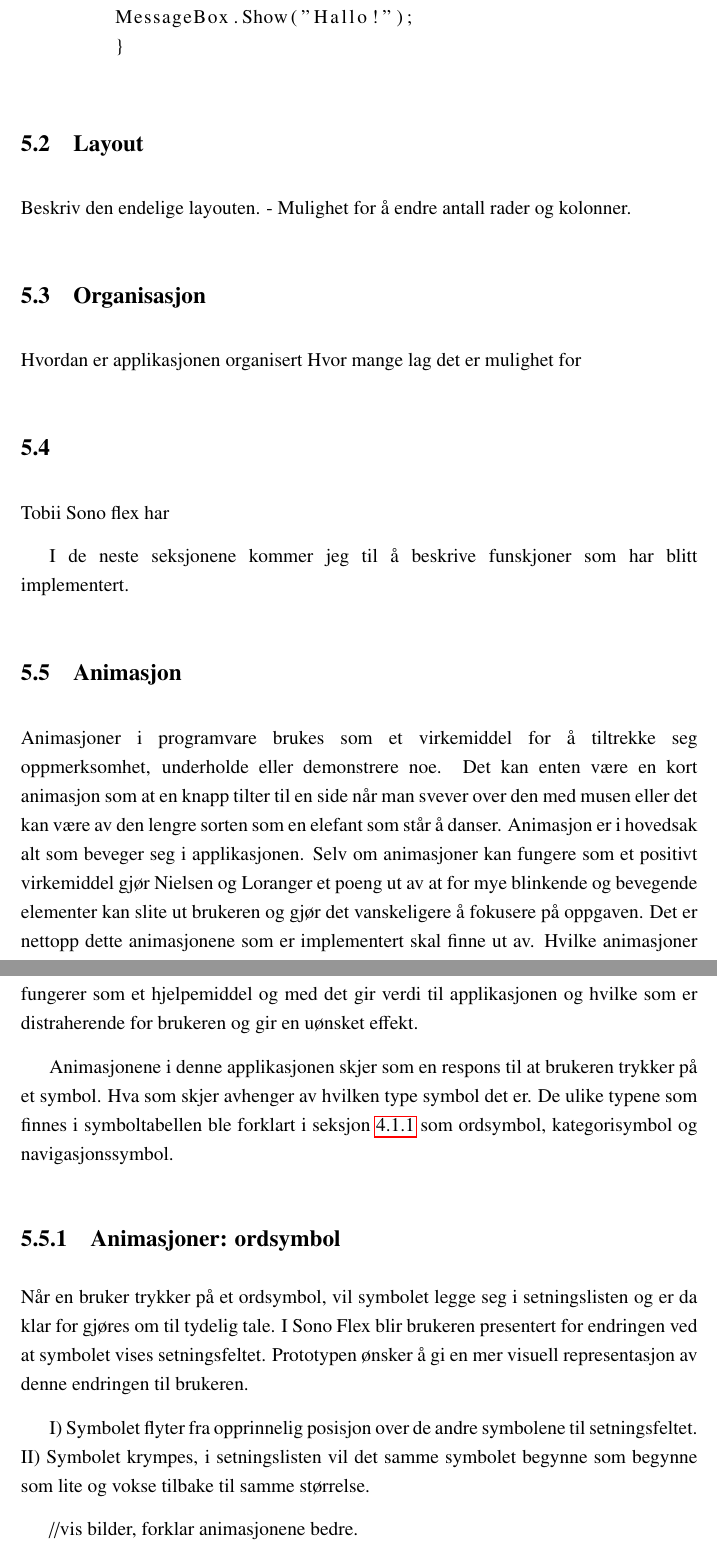
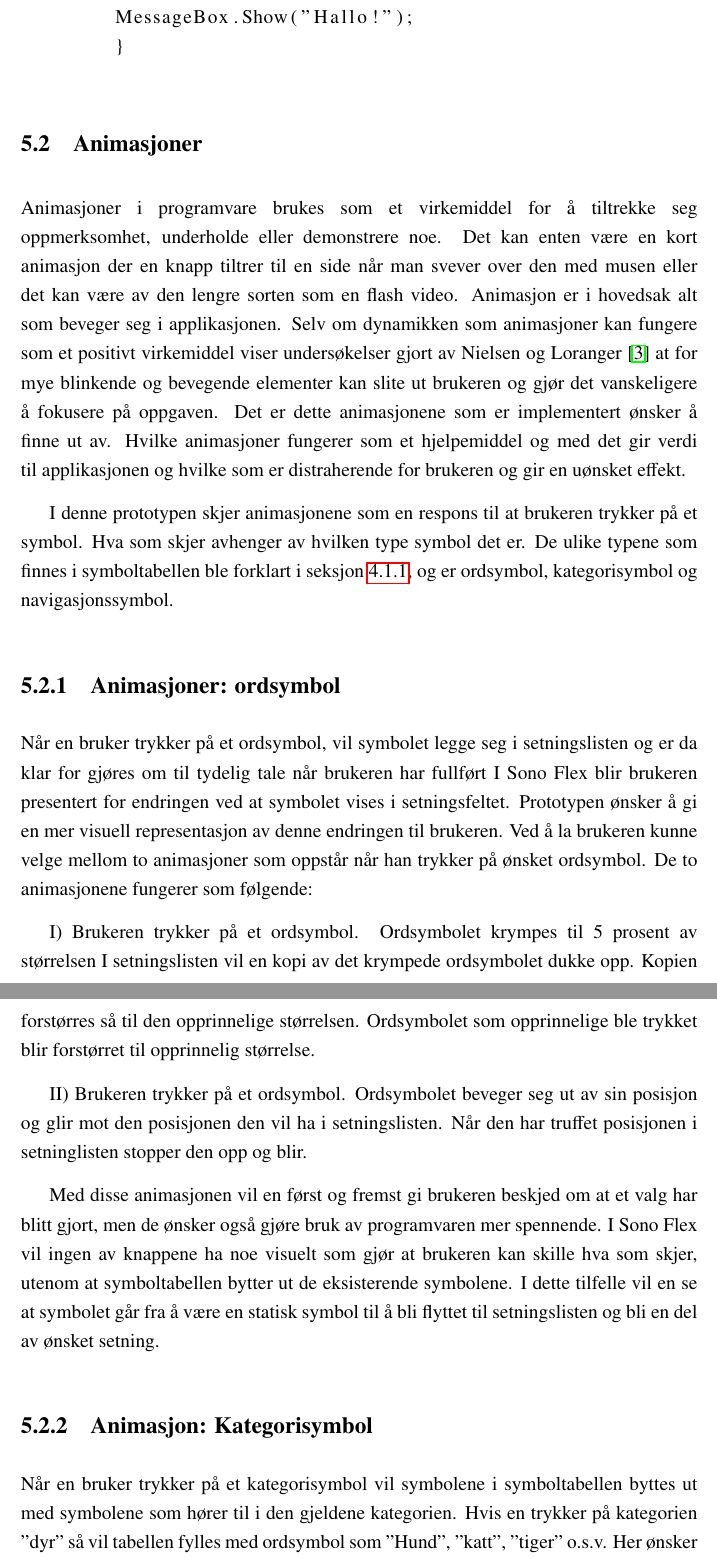
Before and after one commit to moddaman/Master-Thes-Norsk-, a LaTeX thesis (Oblig1.tex): two parts of pages 30 and 31 of 36 before the commit and two parts of pages 30 and 31 of 37 after it, joined at a grey line, cut so that both start at the same text. Compiled offline with pdfLaTeX.

Commit message:
Laget fil for vært kapittel

```diff
--- a/Oblig1.tex
+++ b/Oblig1.tex
@@ -490,40 +487,34 @@ Hver XAML-fil har en tilhørende kode-fil for håndtering av hendelser og oppfø
 
 
 
-\section{Layout}
+\section{Animasjoner}
 
-Beskriv den endelige layouten.
- - Mulighet for å endre antall rader og kolonner.
+Animasjoner i programvare brukes som et virkemiddel for å tiltrekke seg oppmerksomhet, underholde eller demonstrere noe. Det kan enten være en kort animasjon der en knapp tiltrer til en side når man svever over den med musen eller det kan være av den lengre sorten som en flash video.  Animasjon er i hovedsak alt som beveger seg i applikasjonen. Selv om dynamikken som animasjoner kan fungere som et positivt virkemiddel viser undersøkelser gjort av Nielsen og Loranger \cite{NielsenBok}  at for mye blinkende og bevegende elementer kan slite ut brukeren og gjør det vanskeligere å fokusere på oppgaven. Det er dette animasjonene som er implementert ønsker å finne ut av. Hvilke animasjoner fungerer som et hjelpemiddel og med det gir verdi til applikasjonen og hvilke som er distraherende for brukeren og gir en uønsket effekt.
 
-\section{Organisasjon}
-Hvordan er applikasjonen organisert
-Hvor mange lag det er  mulighet for
-
-
-\section{}
-
-Tobii Sono flex har
-
-
-I de neste seksjonene kommer jeg til å beskrive funskjoner som har blitt implementert.
-
-\section{Animasjon}
-
-Animasjoner i programvare brukes som et virkemiddel for å tiltrekke seg oppmerksomhet, underholde eller demonstrere noe. Det kan enten være en kort animasjon som at en knapp tilter til en side når man svever over den med musen eller det kan være av den lengre sorten som en elefant som står å danser. Animasjon er i hovedsak alt som beveger seg i applikasjonen. Selv om animasjoner kan fungere som et positivt virkemiddel gjør Nielsen og Loranger et poeng ut av at for mye blinkende og bevegende elementer kan slite ut brukeren og gjør det vanskeligere å fokusere på oppgaven. Det er nettopp dette animasjonene som er implementert skal finne ut av. Hvilke animasjoner fungerer som et hjelpemiddel og med det gir verdi til applikasjonen og hvilke som er distraherende for brukeren og gir en uønsket effekt.
-
-
-Animasjonene i denne applikasjonen skjer som en respons til at brukeren trykker på et symbol. Hva som skjer avhenger av hvilken type symbol det er. De ulike typene som finnes i symboltabellen ble forklart i seksjon \ref{subsubsec:symboltabell} som ordsymbol, kategorisymbol og navigasjonssymbol.
+I denne prototypen skjer animasjonene som en respons til at brukeren trykker på et symbol. Hva som skjer avhenger av hvilken type symbol det er. De ulike typene som finnes i symboltabellen ble forklart i seksjon \ref{subsubsec:symboltabell}, og er ordsymbol, kategorisymbol og navigasjonssymbol.
 
 
 \subsection{Animasjoner: ordsymbol}
-Når en bruker trykker på et ordsymbol, vil symbolet legge seg i setningslisten og er da klar for gjøres om til tydelig tale. I Sono Flex blir brukeren presentert for endringen ved at symbolet vises setningsfeltet. Prototypen ønsker å gi en mer visuell representasjon av denne endringen til brukeren.
 
-I) Symbolet flyter fra opprinnelig posisjon over de andre symbolene til setningsfeltet.
-II) Symbolet krympes,  i setningslisten vil det samme symbolet begynne som begynne som lite og vokse tilbake til samme størrelse.
+Når en bruker trykker på et ordsymbol, vil symbolet legge seg i setningslisten og er da klar for gjøres om til tydelig tale når brukeren har fullført
+I Sono Flex blir brukeren presentert for endringen ved at symbolet vises i setningsfeltet. Prototypen ønsker å gi en mer visuell representasjon av denne endringen til brukeren. Ved å la brukeren kunne velge mellom to animasjoner som oppstår når han trykker på ønsket ordsymbol. De to animasjonene fungerer som følgende:
 
-//vis bilder,  forklar animasjonene bedre.
 
-Med dette ønsker å blablabla
+I) Brukeren trykker på et ordsymbol.
+   Ordsymbolet krympes til 5 prosent av størrelsen
+   I setningslisten vil en kopi av det krympede ordsymbolet dukke opp.
+   Kopien forstørres så til den opprinnelige størrelsen.
+   Ordsymbolet som opprinnelige ble trykket blir forstørret til opprinnelig størrelse.
+
+
+II) Brukeren trykker på et ordsymbol.
+    Ordsymbolet beveger seg ut av sin posisjon og glir mot den posisjonen den vil ha i setningslisten.
+    Når den har truffet posisjonen i setninglisten stopper den opp og blir.
+
+    Med disse animasjonen vil en først og fremst gi brukeren beskjed om at et valg har blitt gjort, men de ønsker også gjøre bruk av programvaren mer spennende.  I Sono Flex  vil ingen av knappene ha noe visuelt som gjør at brukeren kan skille hva som skjer, utenom at symboltabellen bytter ut de eksisterende symbolene. I dette tilfelle vil en se at symbolet går fra å være en statisk symbol til å bli flyttet til setningslisten og bli en del av ønsket setning.
+
+
 
 \subsection{Animasjon: Kategorisymbol}
 
+Når en bruker trykker på et kategorisymbol vil symbolene i symboltabellen byttes ut med symbolene som hører til i den gjeldene kategorien. Hvis en trykker på kategorien "dyr" så vil tabellen fylles med ordsymbol som "Hund", "katt", "tiger" o.s.v. Her ønsker animasjonen å hjelpe til med å fortelle at man ikke trykker på ordet dyr, men kategorien dyr og at brukeren får en forståelse for forskjellen mellom dem. Animasjonen startet ved at symbolet som brukeren trykket på forstørres helt til den dekker hele symboltabellen. Det vil si at ingen av de andre symbolene vises, kun kategorisymbolet. Symbolet vil så igjen forminskes, men symbolene i tabellen vil være erstattet av symbolene som tilhører kategorien.
```
Also changed, not shown: sample.bib (+6 -0 lines), Chapters/Applikasjon.tex (added), Chapters/Bakgrunn.tex (added), Chapters/Introduksjon.tex (added), Chapters/TobiiSonoFlex.tex (added), Chapters/Øyesporing.tex (added), Oblig1.tex (54 more changed lines).
